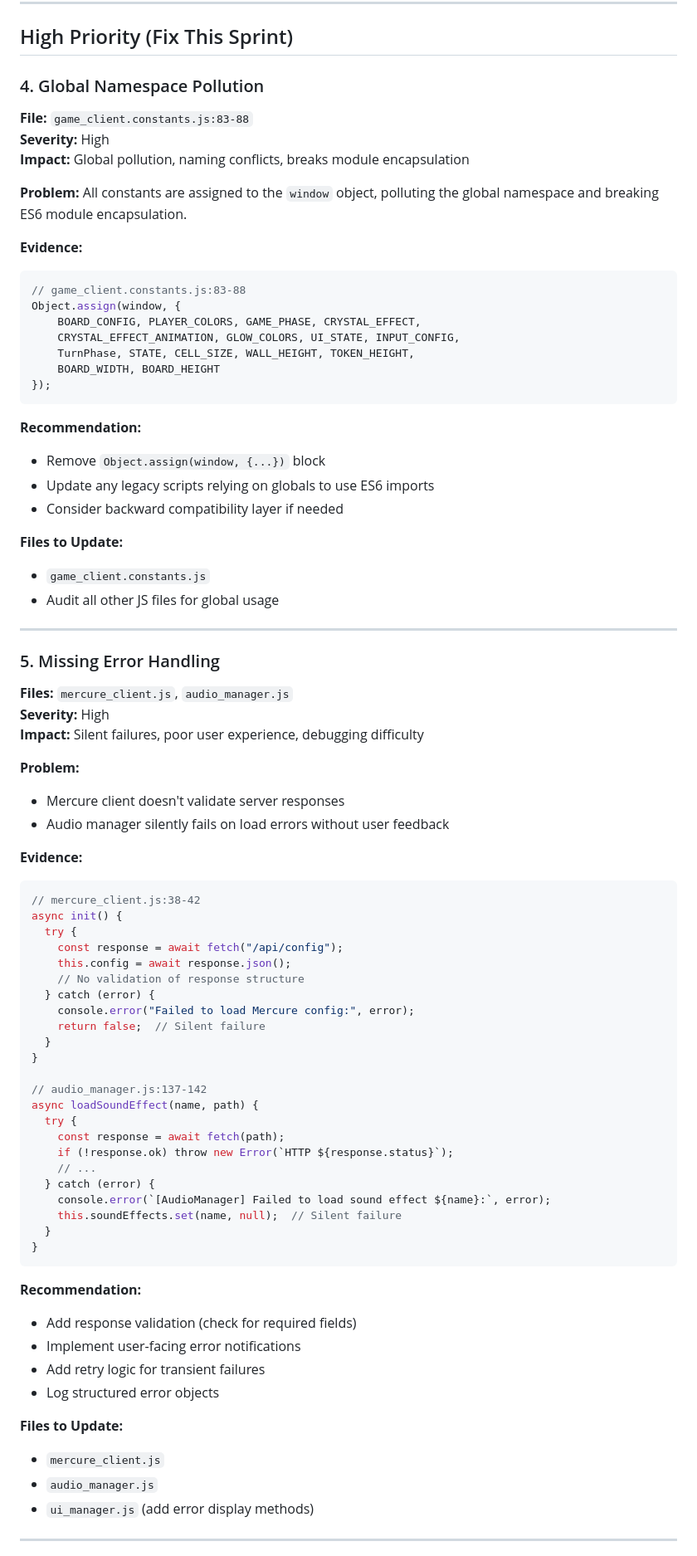
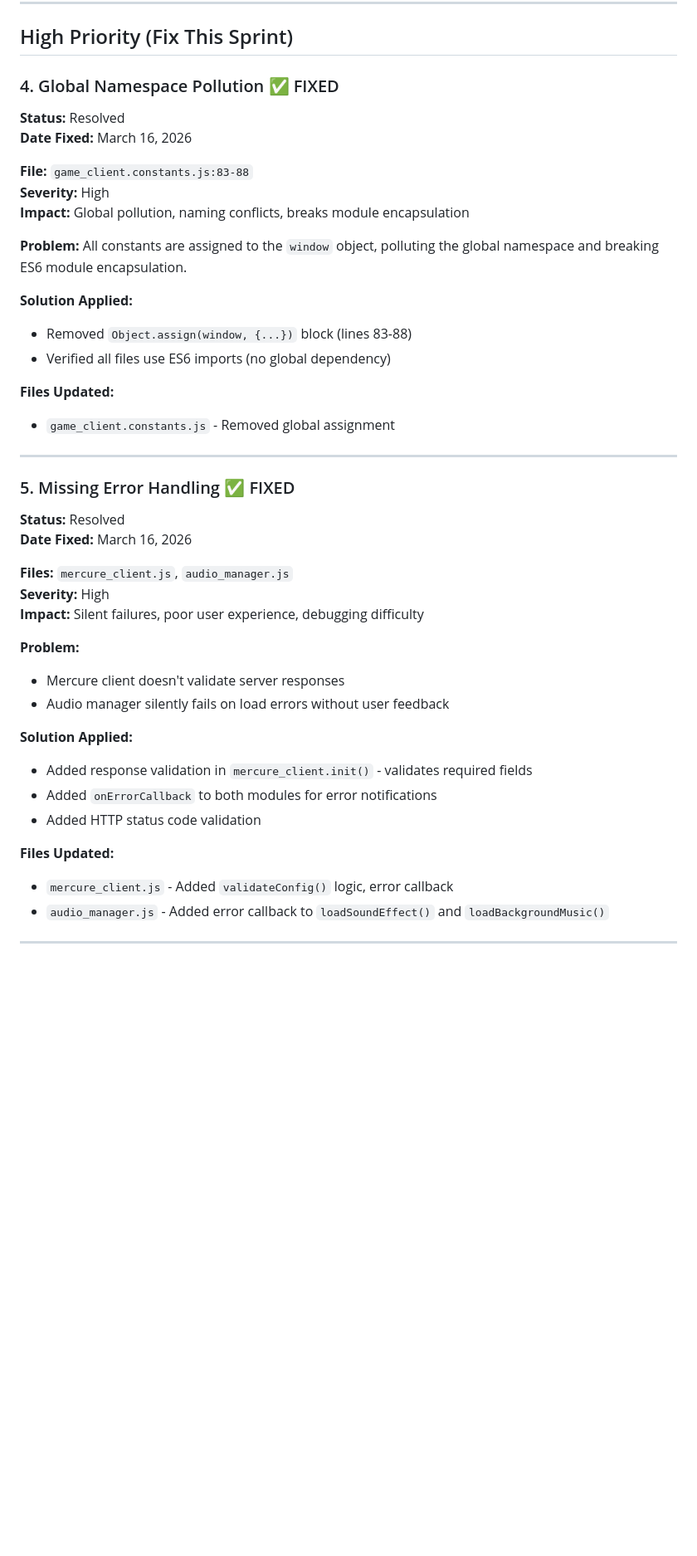
Before and after one commit to duber000/race-to-the-crystal, a Markdown page: docs/TECHNICAL-DEBT-JS.md, the part around one of its changes. Shown at 83% size. Rendered like a GitHub page; blank space fills up the shorter version.

````diff
--- a/docs/TECHNICAL-DEBT-JS.md
+++ b/docs/TECHNICAL-DEBT-JS.md
@@ -145,7 +145,10 @@ quitGame() {
 
 ## High Priority (Fix This Sprint)
 
-### 4. Global Namespace Pollution
+### 4. Global Namespace Pollution ✅ FIXED
+
+**Status:** Resolved
+**Date Fixed:** March 16, 2026
 
 **File:** `game_client.constants.js:83-88`
 **Severity:** High
@@ -154,29 +157,19 @@ quitGame() {
 **Problem:**
 All constants are assigned to the `window` object, polluting the global namespace and breaking ES6 module encapsulation.
 
-**Evidence:**
-```javascript
-// game_client.constants.js:83-88
-Object.assign(window, {
-    BOARD_CONFIG, PLAYER_COLORS, GAME_PHASE, CRYSTAL_EFFECT,
-    CRYSTAL_EFFECT_ANIMATION, GLOW_COLORS, UI_STATE, INPUT_CONFIG,
-    TurnPhase, STATE, CELL_SIZE, WALL_HEIGHT, TOKEN_HEIGHT,
-    BOARD_WIDTH, BOARD_HEIGHT
-});
-```
+**Solution Applied:**
+- Removed `Object.assign(window, {...})` block (lines 83-88)
+- Verified all files use ES6 imports (no global dependency)
 
-**Recommendation:**
-- Remove `Object.assign(window, {...})` block
-- Update any legacy scripts relying on globals to use ES6 imports
-- Consider backward compatibility layer if needed
-
-**Files to Update:**
-- `game_client.constants.js`
-- Audit all other JS files for global usage
+**Files Updated:**
+- `game_client.constants.js` - Removed global assignment
 
 ---
 
-### 5. Missing Error Handling
+### 5. Missing Error Handling ✅ FIXED
+
+**Status:** Resolved
+**Date Fixed:** March 16, 2026
 
 **Files:** `mercure_client.js`, `audio_manager.js`
 **Severity:** High
@@ -186,43 +179,14 @@ Object.assign(window, {
 - Mercure client doesn't validate server responses
 - Audio manager silently fails on load errors without user feedback
 
-**Evidence:**
-```javascript
-// mercure_client.js:38-42
-async init() {
-  try {
-    const response = await fetch("/api/config");
-    this.config = await response.json();
-    // No validation of response structure
-  } catch (error) {
-    console.error("Failed to load Mercure config:", error);
-    return false;  // Silent failure
-  }
-}
+**Solution Applied:**
+- Added response validation in `mercure_client.init()` - validates required fields
+- Added `onErrorCallback` to both modules for error notifications
+- Added HTTP status code validation
 
-// audio_manager.js:137-142
-async loadSoundEffect(name, path) {
-  try {
-    const response = await fetch(path);
-    if (!response.ok) throw new Error(`HTTP ${response.status}`);
-    // ...
-  } catch (error) {
-    console.error(`[AudioManager] Failed to load sound effect ${name}:`, error);
-    this.soundEffects.set(name, null);  // Silent failure
-  }
-}
-```
-
-**Recommendation:**
-- Add response validation (check for required fields)
-- Implement user-facing error notifications
-- Add retry logic for transient failures
-- Log structured error objects
-
-**Files to Update:**
-- `mercure_client.js`
-- `audio_manager.js`
-- `ui_manager.js` (add error display methods)
+**Files Updated:**
+- `mercure_client.js` - Added `validateConfig()` logic, error callback
+- `audio_manager.js` - Added error callback to `loadSoundEffect()` and `loadBackgroundMusic()`
 
 ---
 
````
Also changed, not shown: other parts of docs/TECHNICAL-DEBT-JS.md (+176 -63 lines).
